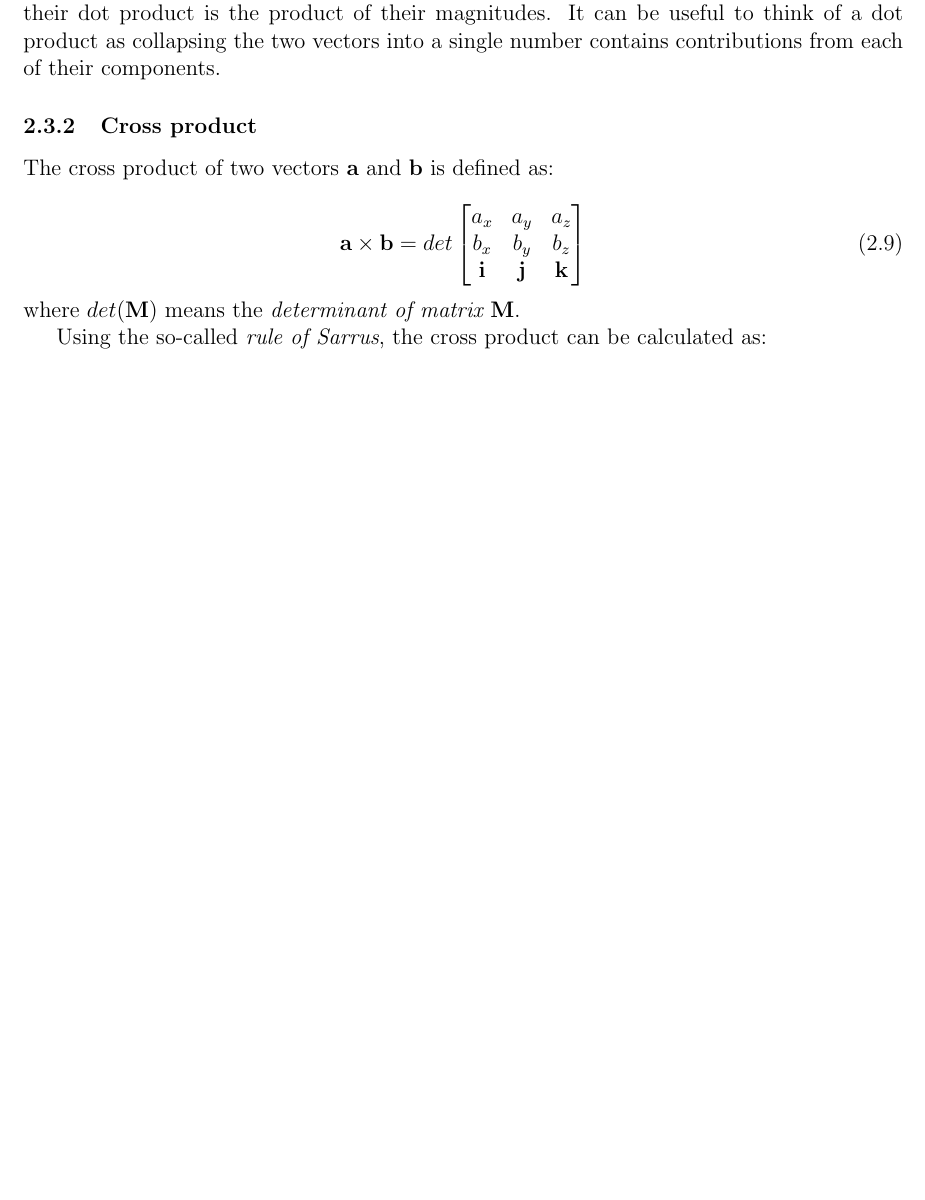
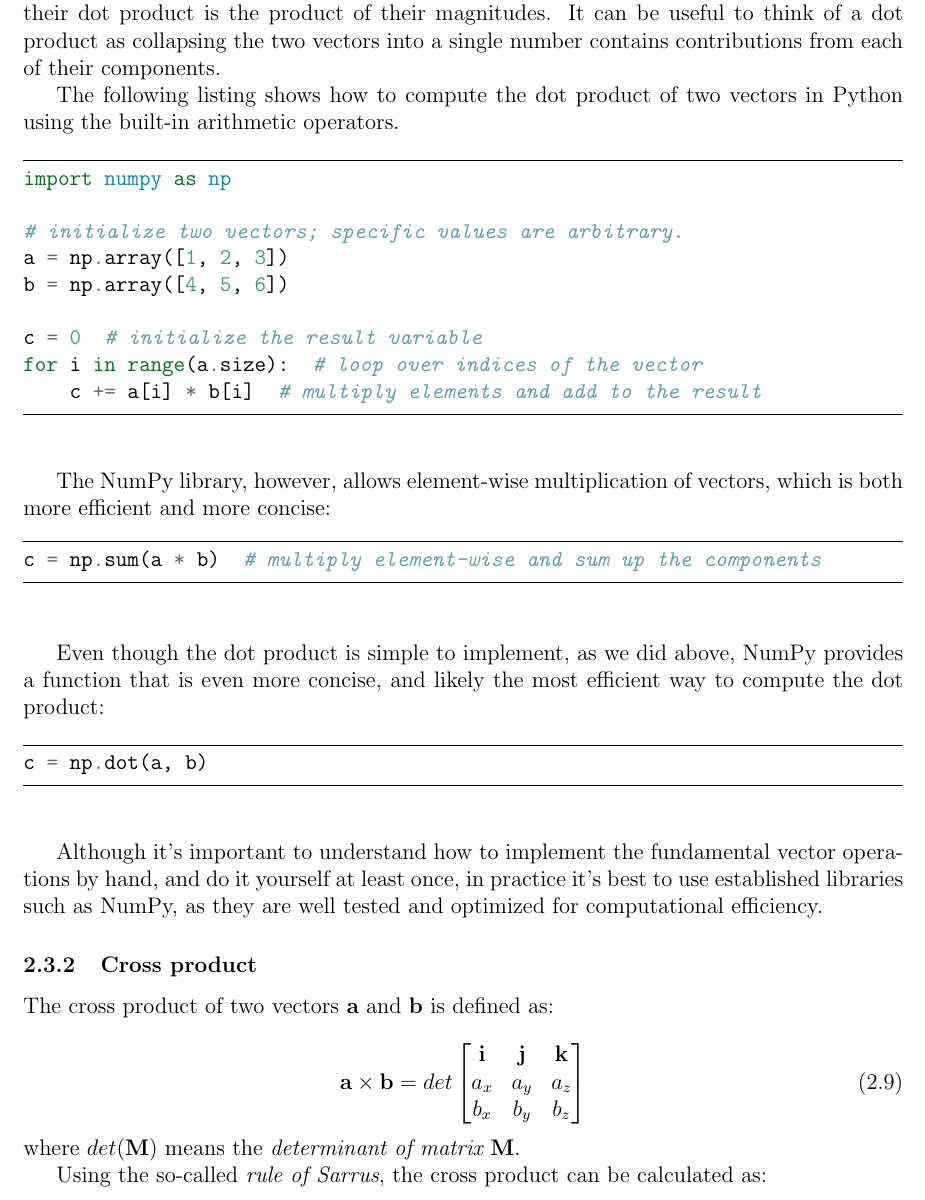
Before and after one commit to wavesgroup/fluid-mechanics-notes, a LaTeX document (notes.tex): part of page 6 of 67, cut so that both start at the same text, the shorter picture padded with empty space. Compiled offline with pdfLaTeX.

Commit message:
Experimenting with code listings

```diff
--- a/notes.tex
+++ b/notes.tex
@@ -6,6 +6,9 @@
 \usepackage{graphicx}
 \usepackage{hyperref}
 \usepackage{makeidx}
+\usepackage{listings}
+\usepackage{minted}
+\usemintedstyle{friendly}
 
 \setcounter{tocdepth}{2}
 
@@ -228,6 +231,47 @@ magnitudes.
 It can be useful to think of a dot product as collapsing the two vectors into a
 single number contains contributions from each of their components.
 
+The following listing shows how to compute the dot product of two vectors
+in Python using the built-in arithmetic operators.
+
+\begin{listing}[h]
+\begin{minted}[numbersep=5pt, frame=lines, framesep=2mm]{python}
+import numpy as np
+
+# initialize two vectors; specific values are arbitrary.
+a = np.array([1, 2, 3])
+b = np.array([4, 5, 6])
+
+c = 0  # initialize the result variable
+for i in range(a.size):  # loop over indices of the vector
+    c += a[i] * b[i]  # multiply elements and add to the result
+\end{minted}
+\label{lst:dot_product_arithmetic}
+\end{listing}
+The NumPy library, however, allows element-wise multiplication of vectors,
+which is both more efficient and more concise:
+
+\begin{listing}[h]
+\begin{minted}[numbersep=5pt, frame=lines, framesep=2mm]{python}
+c = np.sum(a * b)  # multiply element-wise and sum up the components
+\end{minted}
+\label{lst:dot_product_numpy}
+\end{listing}
+Even though the dot product is simple to implement, as we did above, NumPy
+provides a function that is even more concise, and likely the most efficient
+way to compute the dot product:
+
+\begin{listing}[h]
+\begin{minted}[numbersep=5pt, frame=lines, framesep=2mm]{python}
+c = np.dot(a, b)
+\end{minted}
+\label{lst:dot_product_numpy_dot}
+\end{listing}
+Although it's important to understand how to implement the fundamental vector
+operations by hand, and do it yourself at least once, in practice it's best to
+use established libraries such as NumPy, as they are well tested and optimized
+for computational efficiency.
+
 \subsubsection{Cross product}
 
 The cross product\index{Product!cross} of two vectors $\mathbf{a}$ and
@@ -236,9 +280,9 @@ $\mathbf{b}$ is defined as:
 \begin{equation}
   \mathbf{a} \times \mathbf{b} =
   det \begin{bmatrix}
+    \mathbf{i} & \mathbf{j} & \mathbf{k} \\
     a_x & a_y & a_z \\
-    b_x & b_y & b_z \\
-    \mathbf{i} & \mathbf{j} & \mathbf{k}
+    b_x & b_y & b_z
   \end{bmatrix}
 \end{equation}
 where $det(\mathbf{M})$ means the \textit{determinant of matrix $\mathbf{M}$}.
```
